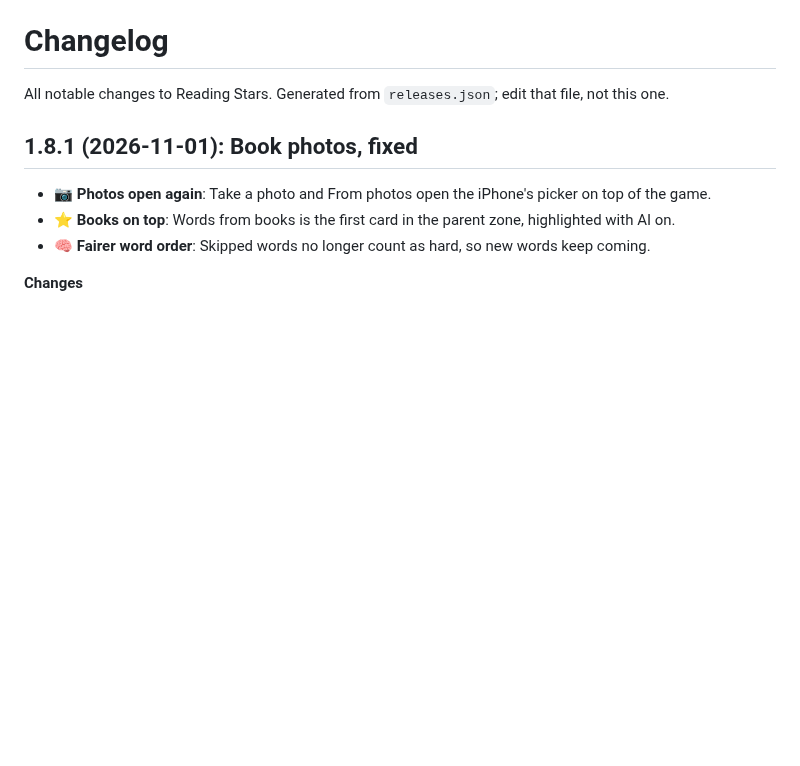
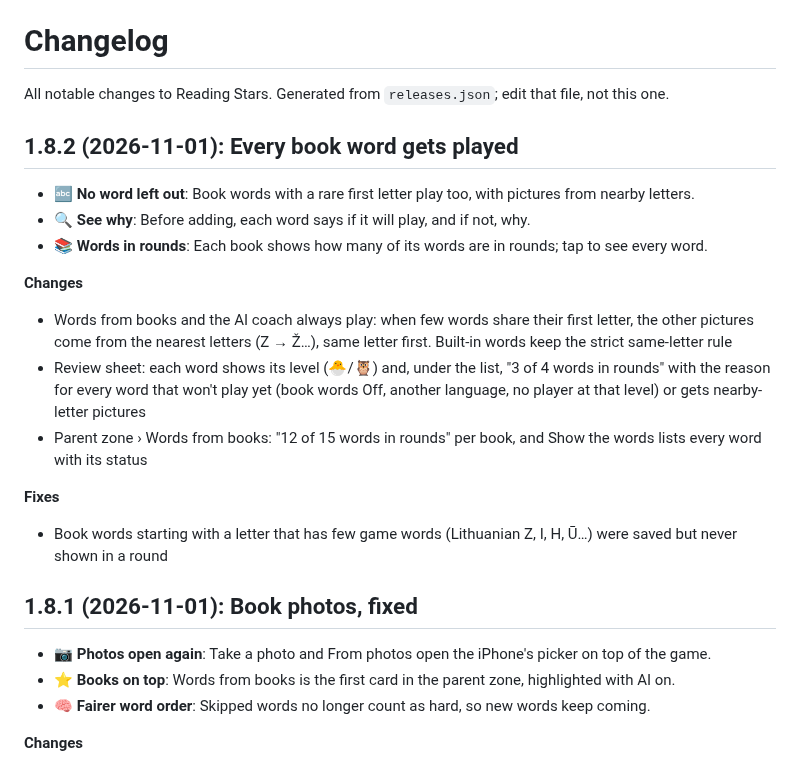
Before and after one commit to gadominas/Reading-Stars, a Markdown page: CHANGELOG.md, the part around the change. Rendered like a GitHub page; blank space fills up the shorter version.

```diff
--- a/CHANGELOG.md
+++ b/CHANGELOG.md
@@ -1,6 +1,22 @@
 # Changelog
 
 All notable changes to Reading Stars. Generated from `releases.json`; edit that file, not this one.
+
+## 1.8.2 (2026-11-01): Every book word gets played
+
+- 🔤 **No word left out**: Book words with a rare first letter play too, with pictures from nearby letters.
+- 🔍 **See why**: Before adding, each word says if it will play, and if not, why.
+- 📚 **Words in rounds**: Each book shows how many of its words are in rounds; tap to see every word.
+
+**Changes**
+
+- Words from books and the AI coach always play: when few words share their first letter, the other pictures come from the nearest letters (Z → Ž…), same letter first. Built-in words keep the strict same-letter rule
+- Review sheet: each word shows its level (🐣/🦉) and, under the list, "3 of 4 words in rounds" with the reason for every word that won't play yet (book words Off, another language, no player at that level) or gets nearby-letter pictures
+- Parent zone › Words from books: "12 of 15 words in rounds" per book, and Show the words lists every word with its status
+
+**Fixes**
+
+- Book words starting with a letter that has few game words (Lithuanian Z, I, H, Ū…) were saved but never shown in a round
 
 ## 1.8.1 (2026-11-01): Book photos, fixed
 
```
Also changed, not shown: README.md (+3 -1 lines), docs/screenshots/20-word-status.png (added), 1 other file.
